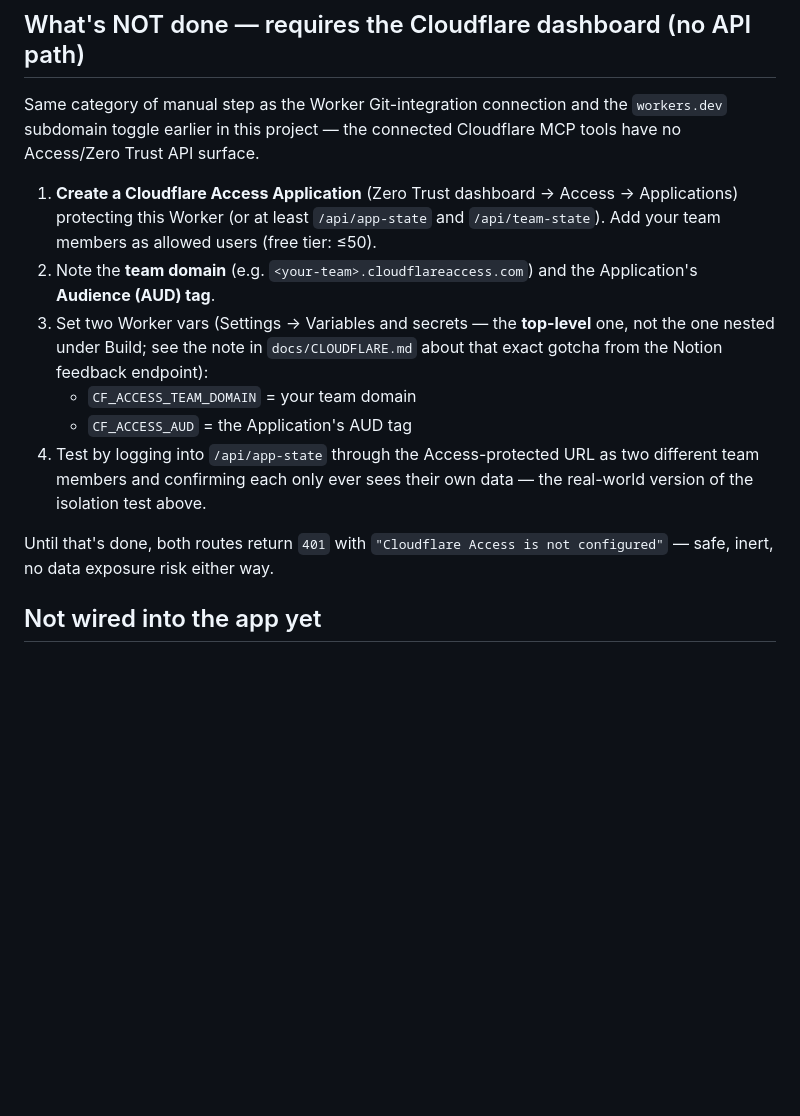
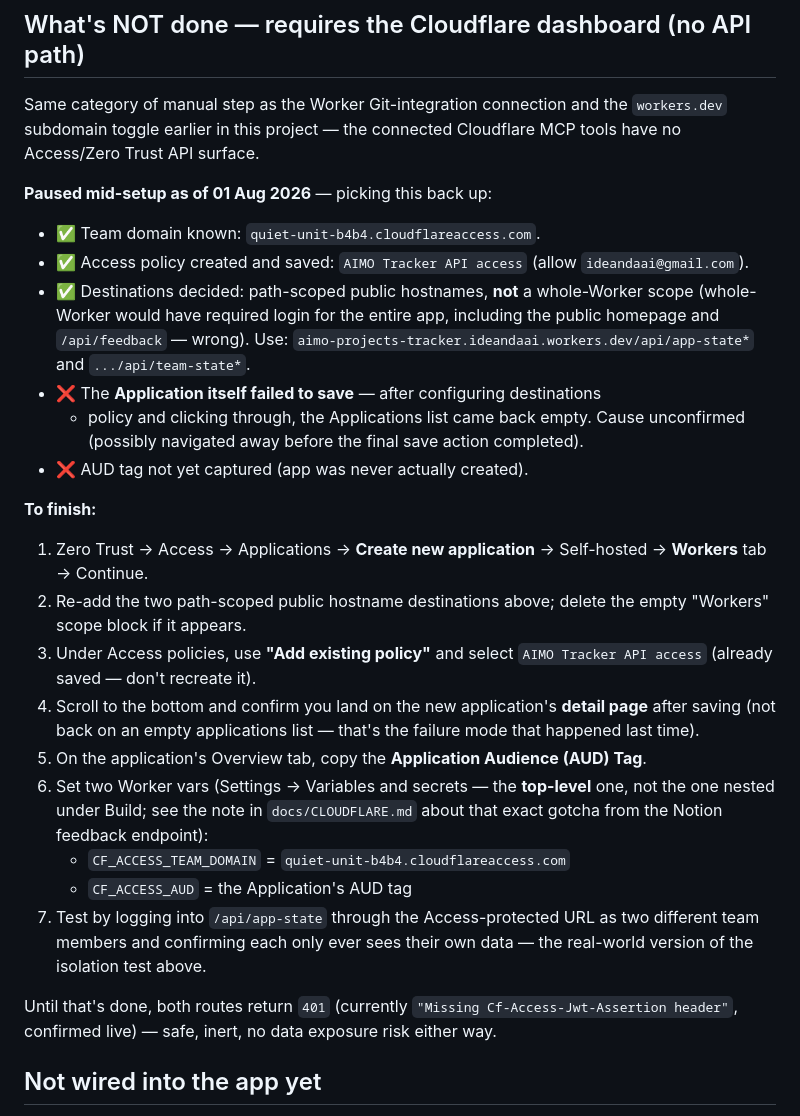
Before and after one commit to idean92/aimo-projects-tracker, a Markdown page: docs/D1-TRIAL.md, the part around the change. GitHub-like rendering; blank space fills up the shorter version.

Commit message:
Docs: record where the Cloudflare Access setup was paused
Captures exact state for picking this back up later: team domain and
policy are saved, but the Access Application itself failed to save.
Records the precise remaining steps (reuse the existing policy via
"Add existing policy" rather than recreating it) in docs/D1-TRIAL.md
and PENDING_CHANGES.md.

Co-Authored-By: Claude Sonnet 5 <noreply@anthropic.com>
Claude-Session: https://claude.ai/code/session_01DF1Yj7NepY2MMb8usS8caw

```diff
--- a/docs/D1-TRIAL.md
+++ b/docs/D1-TRIAL.md
@@ -71,22 +71,45 @@ Same category of manual step as the Worker Git-integration connection and the
 `workers.dev` subdomain toggle earlier in this project — the connected Cloudflare
 MCP tools have no Access/Zero Trust API surface.
 
-1. **Create a Cloudflare Access Application** (Zero Trust dashboard → Access →
-   Applications) protecting this Worker (or at least `/api/app-state` and
-   `/api/team-state`). Add your team members as allowed users (free tier: ≤50).
-2. Note the **team domain** (e.g. `<your-team>.cloudflareaccess.com`) and the
-   Application's **Audience (AUD) tag**.
-3. Set two Worker vars (Settings → Variables and secrets — the **top-level** one,
-   not the one nested under Build; see the note in `docs/CLOUDFLARE.md` about that
-   exact gotcha from the Notion feedback endpoint):
-   - `CF_ACCESS_TEAM_DOMAIN` = your team domain
+**Paused mid-setup as of 01 Aug 2026** — picking this back up:
+
+- ✅ Team domain known: `quiet-unit-b4b4.cloudflareaccess.com`.
+- ✅ Access policy created and saved: `AIMO Tracker API access` (allow
+  `ideandaai@gmail.com`).
+- ✅ Destinations decided: path-scoped public hostnames, **not** a whole-Worker
+  scope (whole-Worker would have required login for the entire app, including
+  the public homepage and `/api/feedback` — wrong). Use:
+  `aimo-projects-tracker.ideandaai.workers.dev/api/app-state*` and
+  `.../api/team-state*`.
+- ❌ The **Application itself failed to save** — after configuring destinations
+  + policy and clicking through, the Applications list came back empty. Cause
+  unconfirmed (possibly navigated away before the final save action completed).
+- ❌ AUD tag not yet captured (app was never actually created).
+
+**To finish:**
+1. Zero Trust → Access → Applications → **Create new application** → Self-hosted
+   → **Workers** tab → Continue.
+2. Re-add the two path-scoped public hostname destinations above; delete the
+   empty "Workers" scope block if it appears.
+3. Under Access policies, use **"Add existing policy"** and select
+   `AIMO Tracker API access` (already saved — don't recreate it).
+4. Scroll to the bottom and confirm you land on the new application's **detail
+   page** after saving (not back on an empty applications list — that's the
+   failure mode that happened last time).
+5. On the application's Overview tab, copy the **Application Audience (AUD)
+   Tag**.
+6. Set two Worker vars (Settings → Variables and secrets — the **top-level**
+   one, not the one nested under Build; see the note in `docs/CLOUDFLARE.md`
+   about that exact gotcha from the Notion feedback endpoint):
+   - `CF_ACCESS_TEAM_DOMAIN` = `quiet-unit-b4b4.cloudflareaccess.com`
    - `CF_ACCESS_AUD` = the Application's AUD tag
-4. Test by logging into `/api/app-state` through the Access-protected URL as two
+7. Test by logging into `/api/app-state` through the Access-protected URL as two
    different team members and confirming each only ever sees their own data —
    the real-world version of the isolation test above.
 
-Until that's done, both routes return `401` with `"Cloudflare Access is not
-configured"` — safe, inert, no data exposure risk either way.
+Until that's done, both routes return `401` (currently
+`"Missing Cf-Access-Jwt-Assertion header"`, confirmed live) — safe, inert, no
+data exposure risk either way.
 
 ## Not wired into the app yet
 
```
Also changed, not shown: PENDING_CHANGES.md (+16 -4 lines).
